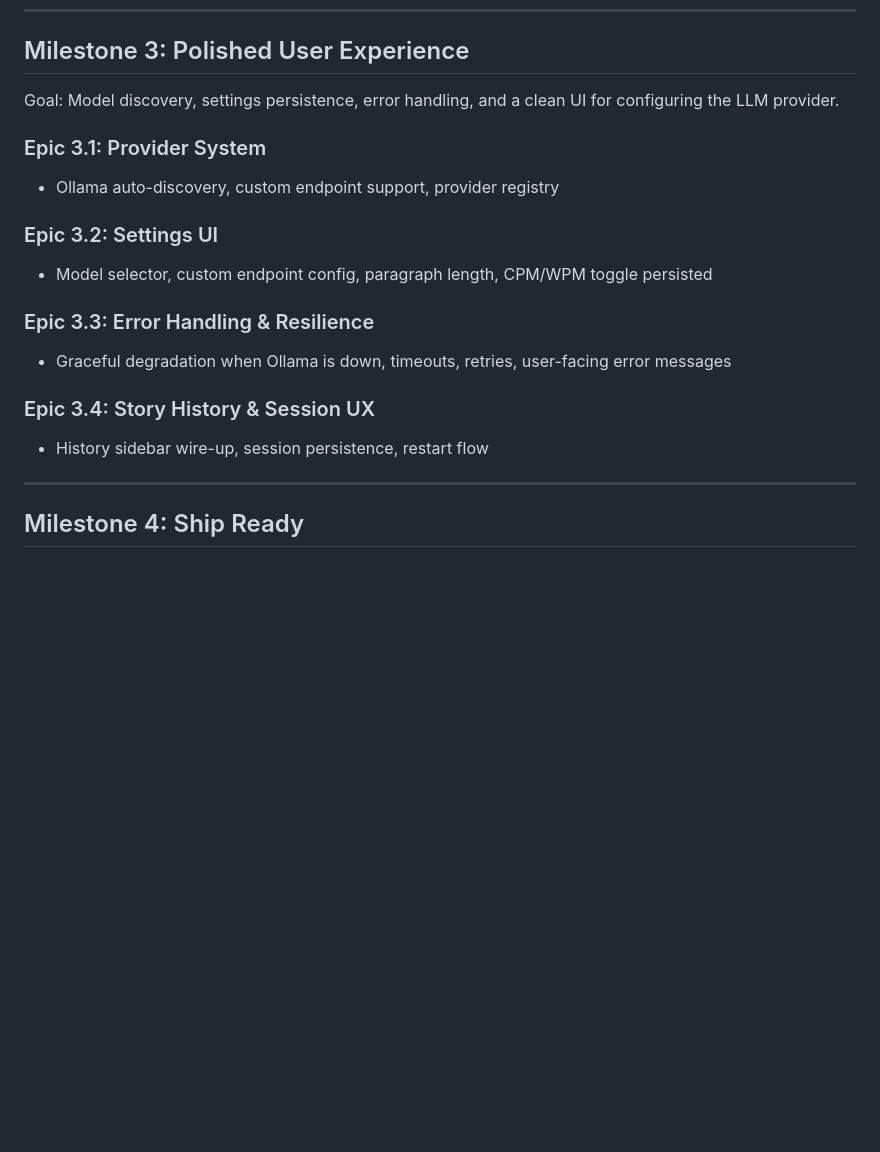
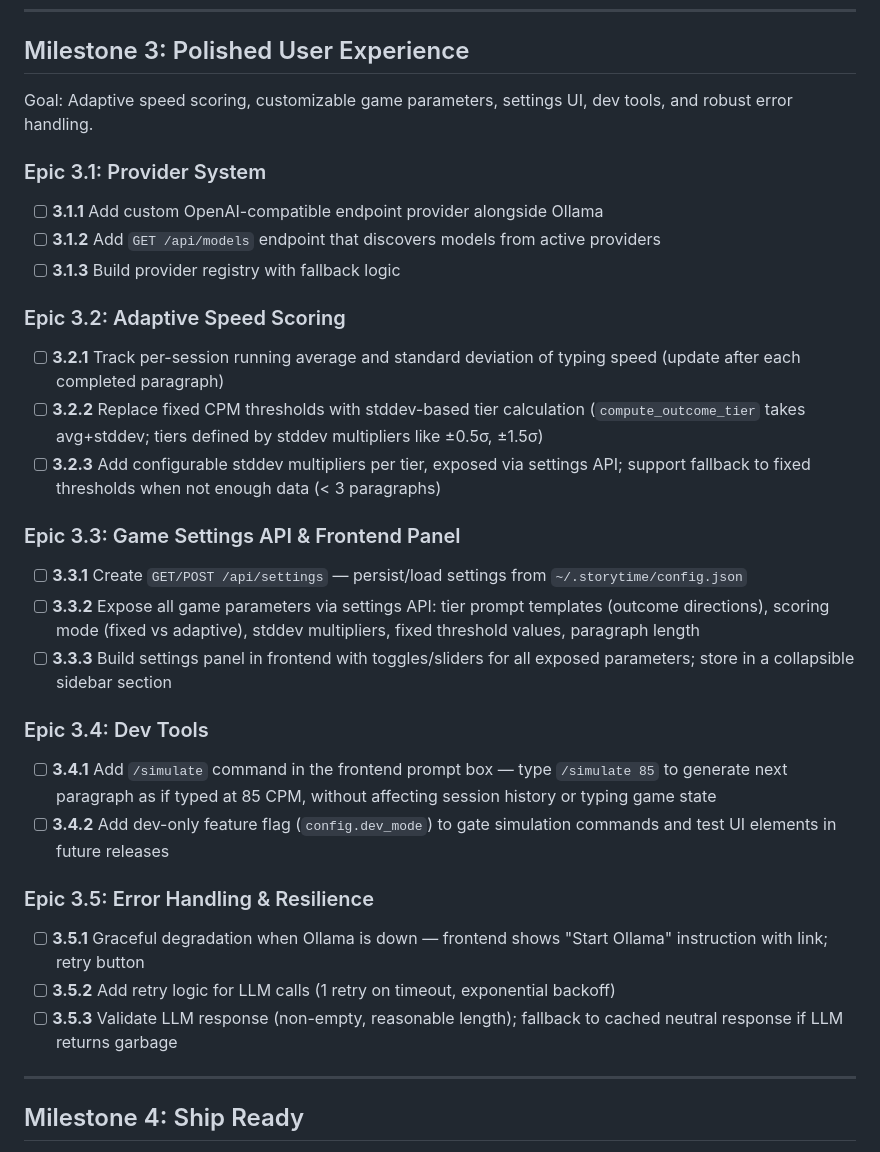
Before and after one commit to jacob643/StoryTime, a Markdown page: PLAN.md, the part around the change. Drawn GitHub-style; blank space fills up the shorter version.

Commit message:
chore: refine M3 tasks — adaptive scoring, custom params, dev simulate, error handling

```diff
--- a/PLAN.md
+++ b/PLAN.md
@@ -51,19 +51,31 @@ Goal: The game runs end-to-end — typing speed drives the story via the 5-tier
 
 ## Milestone 3: Polished User Experience
 
-Goal: Model discovery, settings persistence, error handling, and a clean UI for configuring the LLM provider.
+Goal: Adaptive speed scoring, customizable game parameters, settings UI, dev tools, and robust error handling.
 
 ### Epic 3.1: Provider System
-- Ollama auto-discovery, custom endpoint support, provider registry
+- [ ] **3.1.1** Add custom OpenAI-compatible endpoint provider alongside Ollama
+- [ ] **3.1.2** Add `GET /api/models` endpoint that discovers models from active providers
+- [ ] **3.1.3** Build provider registry with fallback logic
 
-### Epic 3.2: Settings UI
-- Model selector, custom endpoint config, paragraph length, CPM/WPM toggle persisted
+### Epic 3.2: Adaptive Speed Scoring
+- [ ] **3.2.1** Track per-session running average and standard deviation of typing speed (update after each completed paragraph)
+- [ ] **3.2.2** Replace fixed CPM thresholds with stddev-based tier calculation (`compute_outcome_tier` takes avg+stddev; tiers defined by stddev multipliers like ±0.5σ, ±1.5σ)
+- [ ] **3.2.3** Add configurable stddev multipliers per tier, exposed via settings API; support fallback to fixed thresholds when not enough data (< 3 paragraphs)
 
-### Epic 3.3: Error Handling & Resilience
-- Graceful degradation when Ollama is down, timeouts, retries, user-facing error messages
+### Epic 3.3: Game Settings API & Frontend Panel
+- [ ] **3.3.1** Create `GET/POST /api/settings` — persist/load settings from `~/.storytime/config.json`
+- [ ] **3.3.2** Expose all game parameters via settings API: tier prompt templates (outcome directions), scoring mode (fixed vs adaptive), stddev multipliers, fixed threshold values, paragraph length
+- [ ] **3.3.3** Build settings panel in frontend with toggles/sliders for all exposed parameters; store in a collapsible sidebar section
 
-### Epic 3.4: Story History & Session UX
-- History sidebar wire-up, session persistence, restart flow
+### Epic 3.4: Dev Tools
+- [ ] **3.4.1** Add `/simulate` command in the frontend prompt box — type `/simulate 85` to generate next paragraph as if typed at 85 CPM, without affecting session history or typing game state
+- [ ] **3.4.2** Add dev-only feature flag (`config.dev_mode`) to gate simulation commands and test UI elements in future releases
+
+### Epic 3.5: Error Handling & Resilience
+- [ ] **3.5.1** Graceful degradation when Ollama is down — frontend shows "Start Ollama" instruction with link; retry button
+- [ ] **3.5.2** Add retry logic for LLM calls (1 retry on timeout, exponential backoff)
+- [ ] **3.5.3** Validate LLM response (non-empty, reasonable length); fallback to cached neutral response if LLM returns garbage
 
 ---
 
```
